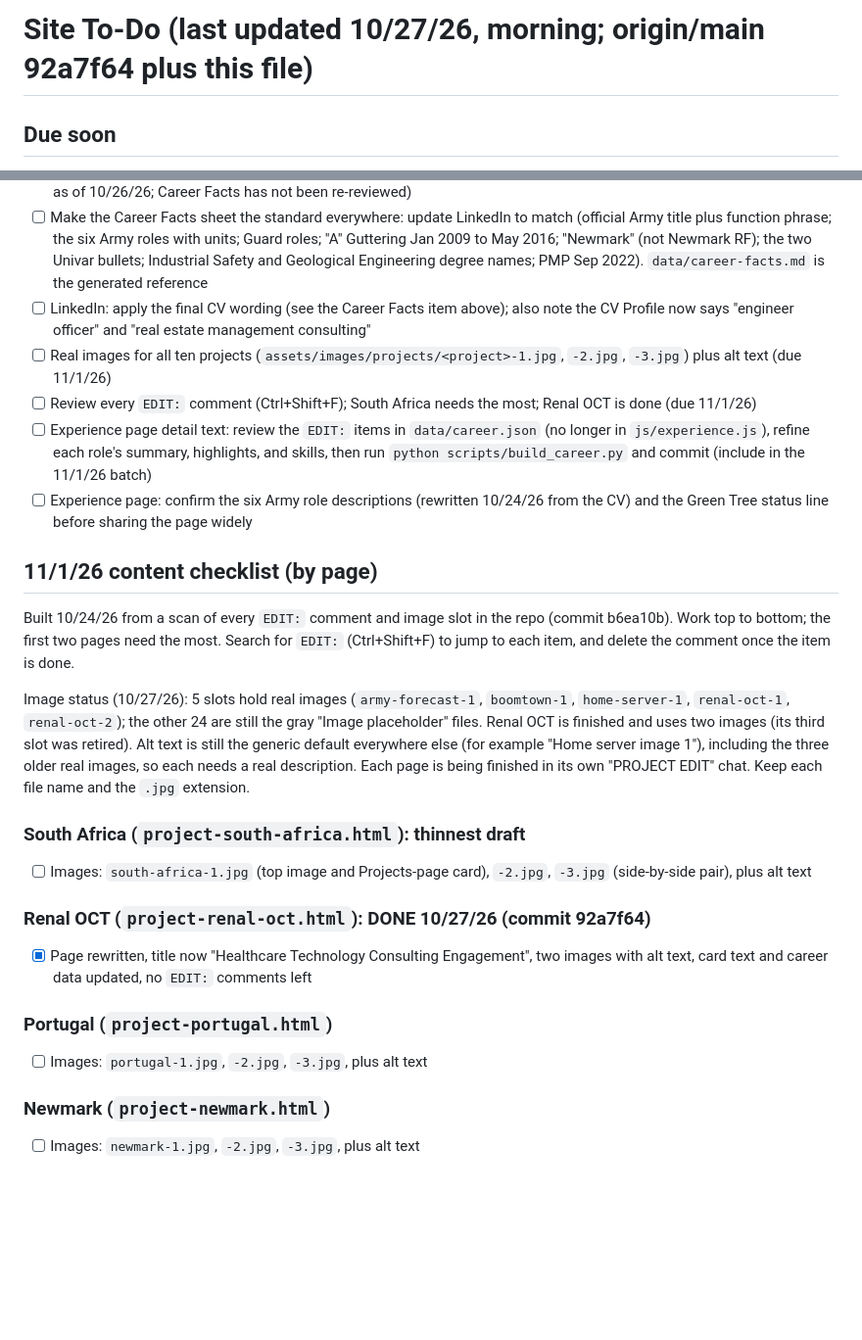
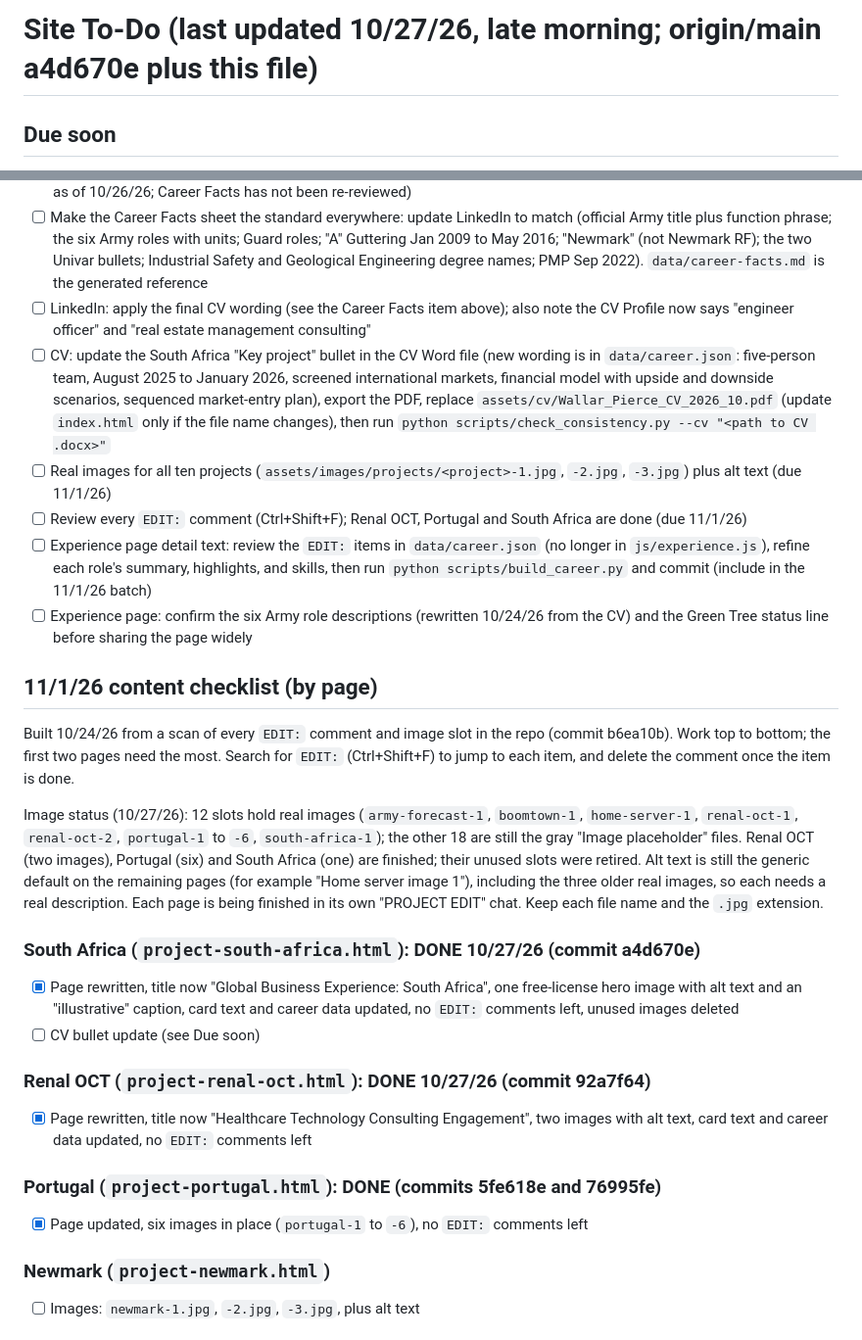
Before and after one commit to BuffaloCodes/PersonalWebpage, a Markdown page: TASKS.md, 2 parts joined by grey strips. Shown at 98% size. Rendered like a GitHub page; blank space fills up the shorter version.

```diff
--- a/TASKS.md
+++ b/TASKS.md
@@ -1,4 +1,4 @@
-# Site To-Do (last updated 10/27/26, morning; origin/main 92a7f64 plus this file)
+# Site To-Do (last updated 10/27/26, late morning; origin/main a4d670e plus this file)
 
 ## Due soon
 - [ ] A7 (tomorrow): run `python scripts/check_consistency.py --resume "<path to Resume .docx>" --cv "<path to CV .docx>"` (keep the .docx files in a private folder). First run flagged `contact.html`, a retired page still in the repo with a placeholder email (`your@email.com`). Decide: delete the file, or fix the address. Then try it with a LinkedIn `Positions.csv` export (experimental)
@@ -8,24 +8,26 @@
 - [ ] Career Facts: re-review `data/career-facts.md` against the final Resume and CV (the Resume and CV are final and live as of 10/26/26; Career Facts has not been re-reviewed)
 - [ ] Make the Career Facts sheet the standard everywhere: update LinkedIn to match (official Army title plus function phrase; the six Army roles with units; Guard roles; "A" Guttering Jan 2009 to May 2016; "Newmark" (not Newmark RF); the two Univar bullets; Industrial Safety and Geological Engineering degree names; PMP Sep 2022). `data/career-facts.md` is the generated reference
 - [ ] LinkedIn: apply the final CV wording (see the Career Facts item above); also note the CV Profile now says "engineer officer" and "real estate management consulting"
+- [ ] CV: update the South Africa "Key project" bullet in the CV Word file (new wording is in `data/career.json`: five-person team, August 2025 to January 2026, screened international markets, financial model with upside and downside scenarios, sequenced market-entry plan), export the PDF, replace `assets/cv/Wallar_Pierce_CV_2026_10.pdf` (update `index.html` only if the file name changes), then run `python scripts/check_consistency.py --cv "<path to CV .docx>"`
 - [ ] Real images for all ten projects (`assets/images/projects/<project>-1.jpg`, `-2.jpg`, `-3.jpg`) plus alt text (due 11/1/26)
-- [ ] Review every `EDIT:` comment (Ctrl+Shift+F); South Africa needs the most; Renal OCT is done (due 11/1/26)
+- [ ] Review every `EDIT:` comment (Ctrl+Shift+F); Renal OCT, Portugal and South Africa are done (due 11/1/26)
 - [ ] Experience page detail text: review the `EDIT:` items in `data/career.json` (no longer in `js/experience.js`), refine each role's summary, highlights, and skills, then run `python scripts/build_career.py` and commit (include in the 11/1/26 batch)
 - [ ] Experience page: confirm the six Army role descriptions (rewritten 10/24/26 from the CV) and the Green Tree status line before sharing the page widely
 
 ## 11/1/26 content checklist (by page)
 Built 10/24/26 from a scan of every `EDIT:` comment and image slot in the repo (commit b6ea10b). Work top to bottom; the first two pages need the most. Search for `EDIT:` (Ctrl+Shift+F) to jump to each item, and delete the comment once the item is done.
 
-Image status (10/27/26): 5 slots hold real images (`army-forecast-1`, `boomtown-1`, `home-server-1`, `renal-oct-1`, `renal-oct-2`); the other 24 are still the gray "Image placeholder" files. Renal OCT is finished and uses two images (its third slot was retired). Alt text is still the generic default everywhere else (for example "Home server image 1"), including the three older real images, so each needs a real description. Each page is being finished in its own "PROJECT EDIT" chat. Keep each file name and the `.jpg` extension.
+Image status (10/27/26): 12 slots hold real images (`army-forecast-1`, `boomtown-1`, `home-server-1`, `renal-oct-1`, `renal-oct-2`, `portugal-1` to `-6`, `south-africa-1`); the other 18 are still the gray "Image placeholder" files. Renal OCT (two images), Portugal (six) and South Africa (one) are finished; their unused slots were retired. Alt text is still the generic default on the remaining pages (for example "Home server image 1"), including the three older real images, so each needs a real description. Each page is being finished in its own "PROJECT EDIT" chat. Keep each file name and the `.jpg` extension.
 
-### South Africa (`project-south-africa.html`): thinnest draft
-- [ ] Images: `south-africa-1.jpg` (top image and Projects-page card), `-2.jpg`, `-3.jpg` (side-by-side pair), plus alt text
+### South Africa (`project-south-africa.html`): DONE 10/27/26 (commit a4d670e)
+- [x] Page rewritten, title now "Global Business Experience: South Africa", one free-license hero image with alt text and an "illustrative" caption, card text and career data updated, no `EDIT:` comments left, unused images deleted
+- [ ] CV bullet update (see Due soon)
 
 ### Renal OCT (`project-renal-oct.html`): DONE 10/27/26 (commit 92a7f64)
 - [x] Page rewritten, title now "Healthcare Technology Consulting Engagement", two images with alt text, card text and career data updated, no `EDIT:` comments left
 
-### Portugal (`project-portugal.html`)
-- [ ] Images: `portugal-1.jpg`, `-2.jpg`, `-3.jpg`, plus alt text
+### Portugal (`project-portugal.html`): DONE (commits 5fe618e and 76995fe)
+- [x] Page updated, six images in place (`portugal-1` to `-6`), no `EDIT:` comments left
 
 ### Newmark (`project-newmark.html`)
 - [ ] Images: `newmark-1.jpg`, `-2.jpg`, `-3.jpg`, plus alt text
```
